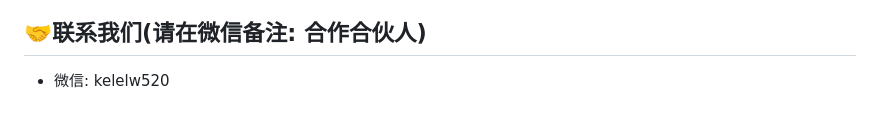
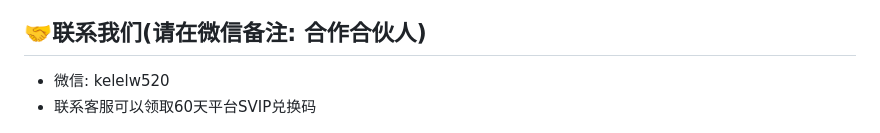
Before and after one commit to LoveAIShare/lunwen_chachong, a Markdown page: README.md, the part around the change. Rendered like a GitHub page.

Commit message:
Add SVIP coupon note to contact section

```diff
--- a/README.md
+++ b/README.md
@@ -110,5 +110,6 @@ OEM  维普、万方、Turnitin 查重，AIGC 率检测，自动降重，查重
 ## 🤝联系我们(请在微信备注: 合作合伙人)
 
 - 微信: kelelw520
+- 联系客服可以领取60天平台SVIP兑换码
 
 ![image.png](./e8723d01f4beb07451eed0df9d5cd8e7.png)
```
